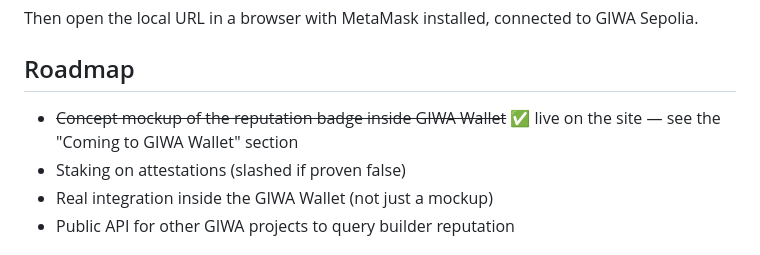
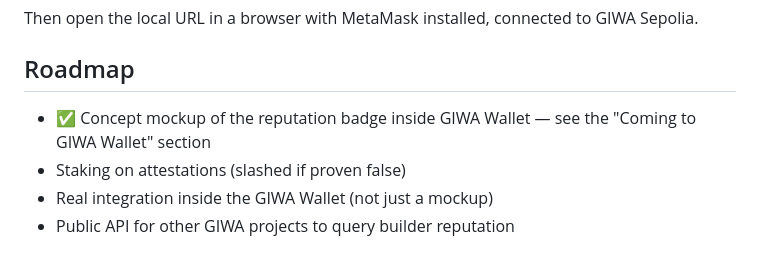
Before and after one commit to AMR70234/giwa-builder-rep, a Markdown page: README.md, the part around the change. Rendered like a GitHub page.

```diff
--- a/README.md
+++ b/README.md
@@ -76,7 +76,7 @@ Then open the local URL in a browser with MetaMask installed, connected to GIWA
 
 ## Roadmap
 
-- ~~Concept mockup of the reputation badge inside GIWA Wallet~~ ✅ live on the site — see the "Coming to GIWA Wallet" section
+- ✅ Concept mockup of the reputation badge inside GIWA Wallet — see the "Coming to GIWA Wallet" section
 - Staking on attestations (slashed if proven false)
 - Real integration inside the GIWA Wallet (not just a mockup)
 - Public API for other GIWA projects to query builder reputation
```
